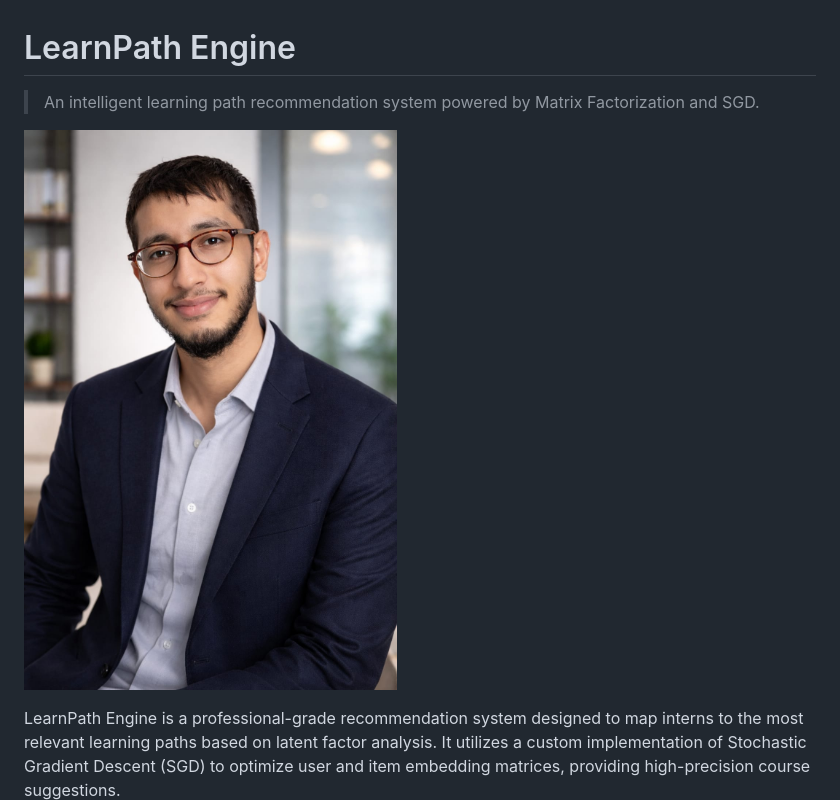
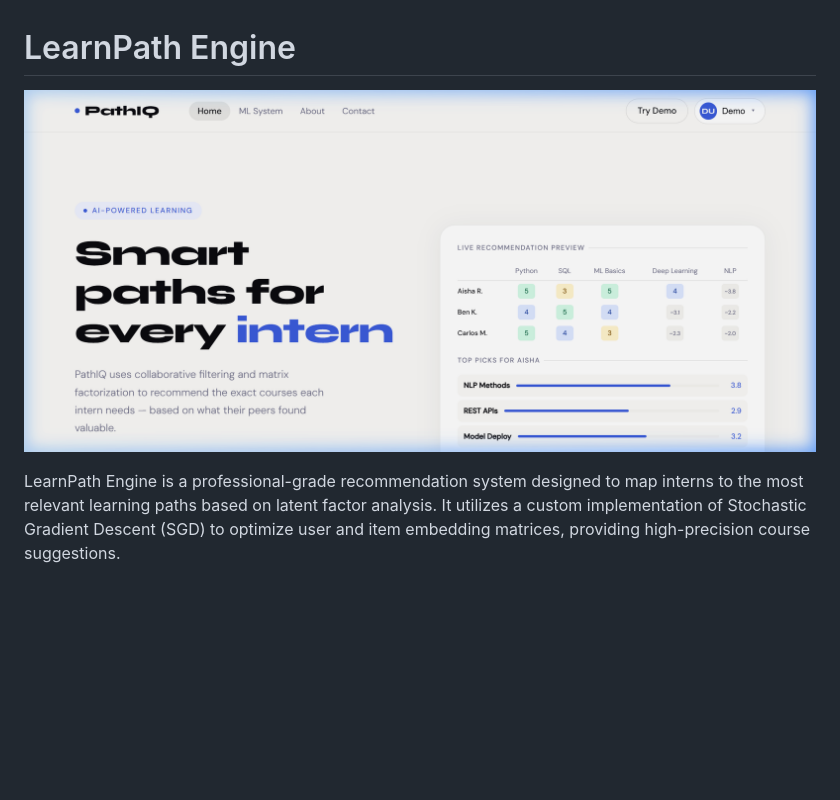
Before and after one commit to Najeeb1106/learnpath-engine, a Markdown page: README.md, the part around the change. Drawn GitHub-style; pictures changed too: images/najeeb.jpg (deleted), images/preview.png (added); blank space fills up the shorter version.

Commit message:
docs: replace profile photo with application preview and update README

```diff
--- a/README.md
+++ b/README.md
@@ -1,8 +1,6 @@
 # LearnPath Engine
 
-> An intelligent learning path recommendation system powered by Matrix Factorization and SGD.
-
-![Dashboard Preview](images/najeeb.jpg) <!-- Placeholder for demo gif/screenshot -->
+![Dashboard Preview](images/preview.png)
 
 LearnPath Engine is a professional-grade recommendation system designed to map interns to the most relevant learning paths based on latent factor analysis. It utilizes a custom implementation of Stochastic Gradient Descent (SGD) to optimize user and item embedding matrices, providing high-precision course suggestions.
 
```
Also changed, not shown: 1 other file.
